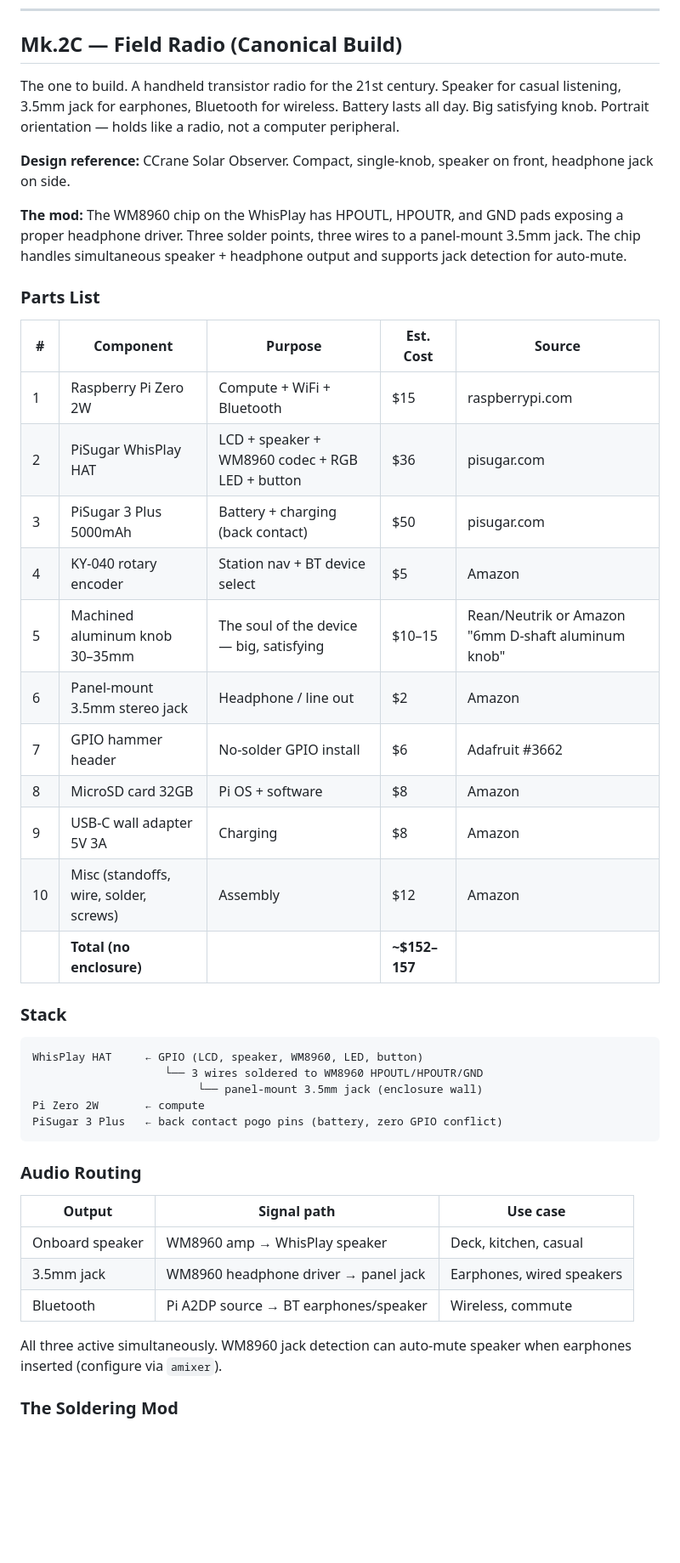
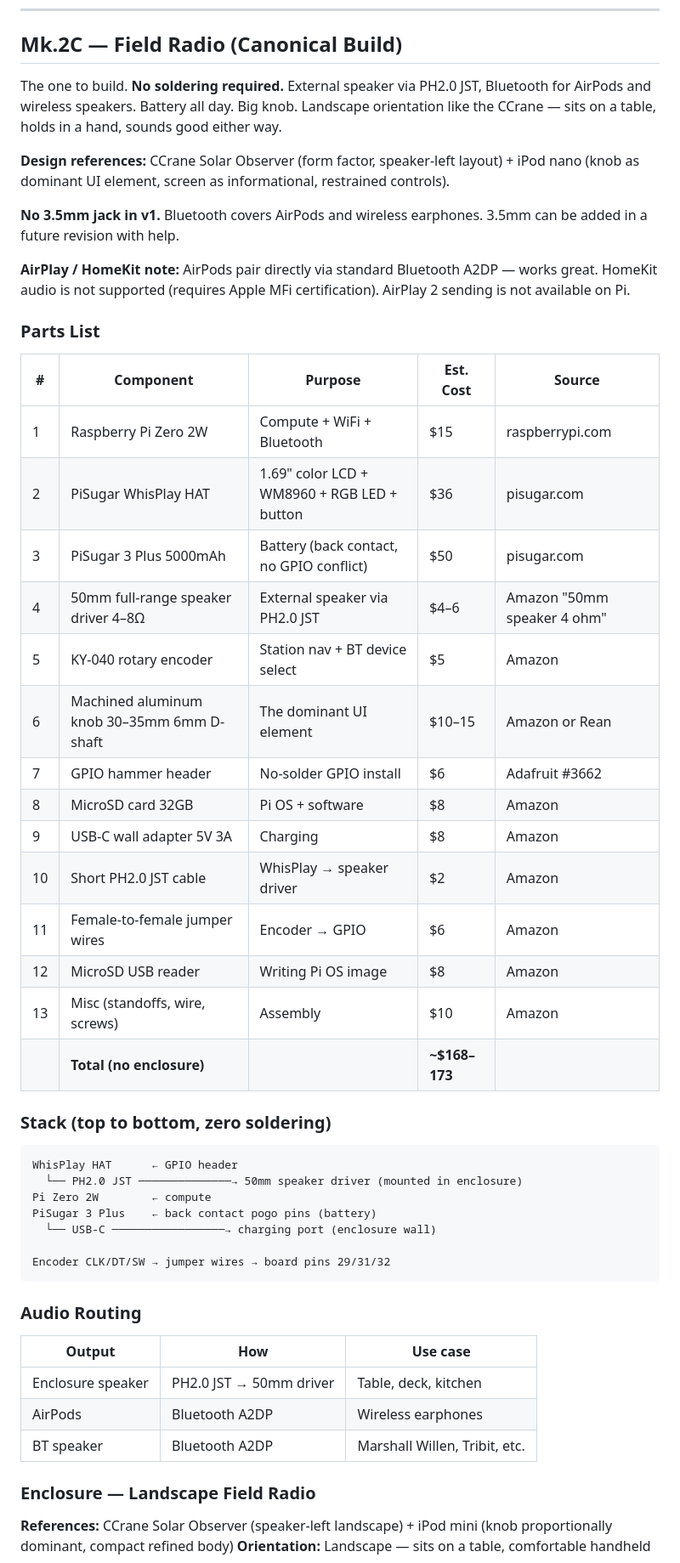
Before and after one commit to mkudlacz/left-of-the-dial, a Markdown page: hardware/README.md, the part around one of its changes. Shown at 85% size. Drawn GitHub-style; blank space fills up the shorter version.

````diff
--- a/hardware/README.md
+++ b/hardware/README.md
@@ -179,47 +179,55 @@ Same as Mk.2A but uses **Pimoroni Pirate Audio Line-Out** instead of WhisPlay. A
 
 ## Mk.2C — Field Radio (Canonical Build)
 
-The one to build. A handheld transistor radio for the 21st century. Speaker for casual listening, 3.5mm jack for earphones, Bluetooth for wireless. Battery lasts all day. Big satisfying knob. Portrait orientation — holds like a radio, not a computer peripheral.
+The one to build. **No soldering required.** External speaker via PH2.0 JST, Bluetooth for AirPods and wireless speakers. Battery all day. Big knob. Landscape orientation like the CCrane — sits on a table, holds in a hand, sounds good either way.
 
-**Design reference:** CCrane Solar Observer. Compact, single-knob, speaker on front, headphone jack on side.
+**Design references:** CCrane Solar Observer (form factor, speaker-left layout) + iPod nano (knob as dominant UI element, screen as informational, restrained controls).
 
-**The mod:** The WM8960 chip on the WhisPlay has HPOUTL, HPOUTR, and GND pads exposing a proper headphone driver. Three solder points, three wires to a panel-mount 3.5mm jack. The chip handles simultaneous speaker + headphone output and supports jack detection for auto-mute.
+**No 3.5mm jack in v1.** Bluetooth covers AirPods and wireless earphones. 3.5mm can be added in a future revision with help.
+
+**AirPlay / HomeKit note:** AirPods pair directly via standard Bluetooth A2DP — works great. HomeKit audio is not supported (requires Apple MFi certification). AirPlay 2 sending is not available on Pi.
 
 ### Parts List
 
 | # | Component | Purpose | Est. Cost | Source |
 |---|-----------|---------|-----------|--------|
 | 1 | Raspberry Pi Zero 2W | Compute + WiFi + Bluetooth | $15 | raspberrypi.com |
-| 2 | PiSugar WhisPlay HAT | LCD + speaker + WM8960 codec + RGB LED + button | $36 | pisugar.com |
-| 3 | PiSugar 3 Plus 5000mAh | Battery + charging (back contact) | $50 | pisugar.com |
-| 4 | KY-040 rotary encoder | Station nav + BT device select | $5 | Amazon |
-| 5 | Machined aluminum knob 30–35mm | The soul of the device — big, satisfying | $10–15 | Rean/Neutrik or Amazon "6mm D-shaft aluminum knob" |
-| 6 | Panel-mount 3.5mm stereo jack | Headphone / line out | $2 | Amazon |
+| 2 | PiSugar WhisPlay HAT | 1.69" color LCD + WM8960 + RGB LED + button | $36 | pisugar.com |
+| 3 | PiSugar 3 Plus 5000mAh | Battery (back contact, no GPIO conflict) | $50 | pisugar.com |
+| 4 | 50mm full-range speaker driver 4–8Ω | External speaker via PH2.0 JST | $4–6 | Amazon "50mm speaker 4 ohm" |
+| 5 | KY-040 rotary encoder | Station nav + BT device select | $5 | Amazon |
+| 6 | Machined aluminum knob 30–35mm 6mm D-shaft | The dominant UI element | $10–15 | Amazon or Rean |
 | 7 | GPIO hammer header | No-solder GPIO install | $6 | Adafruit #3662 |
 | 8 | MicroSD card 32GB | Pi OS + software | $8 | Amazon |
 | 9 | USB-C wall adapter 5V 3A | Charging | $8 | Amazon |
-| 10 | Misc (standoffs, wire, solder, screws) | Assembly | $12 | Amazon |
-| | **Total (no enclosure)** | | **~$152–157** | |
+| 10 | Short PH2.0 JST cable | WhisPlay → speaker driver | $2 | Amazon |
+| 11 | Female-to-female jumper wires | Encoder → GPIO | $6 | Amazon |
+| 12 | MicroSD USB reader | Writing Pi OS image | $8 | Amazon |
+| 13 | Misc (standoffs, wire, screws) | Assembly | $10 | Amazon |
+| | **Total (no enclosure)** | | **~$168–173** | |
 
-### Stack
+### Stack (top to bottom, zero soldering)
 
 ```
-WhisPlay HAT     ← GPIO (LCD, speaker, WM8960, LED, button)
-                    └── 3 wires soldered to WM8960 HPOUTL/HPOUTR/GND
-                         └── panel-mount 3.5mm jack (enclosure wall)
-Pi Zero 2W       ← compute
-PiSugar 3 Plus   ← back contact pogo pins (battery, zero GPIO conflict)
+WhisPlay HAT      ← GPIO header
+  └── PH2.0 JST ──────────────→ 50mm speaker driver (mounted in enclosure)
+Pi Zero 2W        ← compute
+PiSugar 3 Plus    ← back contact pogo pins (battery)
+  └── USB-C ─────────────────→ charging port (enclosure wall)
+
+Encoder CLK/DT/SW → jumper wires → board pins 29/31/32
 ```
 
 ### Audio Routing
 
-| Output | Signal path | Use case |
-|--------|------------|---------|
-| Onboard speaker | WM8960 amp → WhisPlay speaker | Deck, kitchen, casual |
-| 3.5mm jack | WM8960 headphone driver → panel jack | Earphones, wired speakers |
-| Bluetooth | Pi A2DP source → BT earphones/speaker | Wireless, commute |
+| Output | How | Use case |
+|--------|-----|---------|
+| Enclosure speaker | PH2.0 JST → 50mm driver | Table, deck, kitchen |
+| AirPods | Bluetooth A2DP | Wireless earphones |
+| BT speaker | Bluetooth A2DP | Marshall Willen, Tribit, etc. |
 
-All three active simultaneously. WM8960 jack detection can auto-mute speaker when earphones inserted (configure via `amixer`).
+### Enclosure — Landscape Field Radio
 
-### The Soldering Mod
+**References:** CCrane Solar Observer (speaker-left landscape) + iPod mini (knob proportionally dominant, compact refined body)
+**Orientation:** Landscape — sits on a table, comfortable handheld
 
````
Also changed, not shown: other parts of hardware/README.md (+38 -13 lines).
